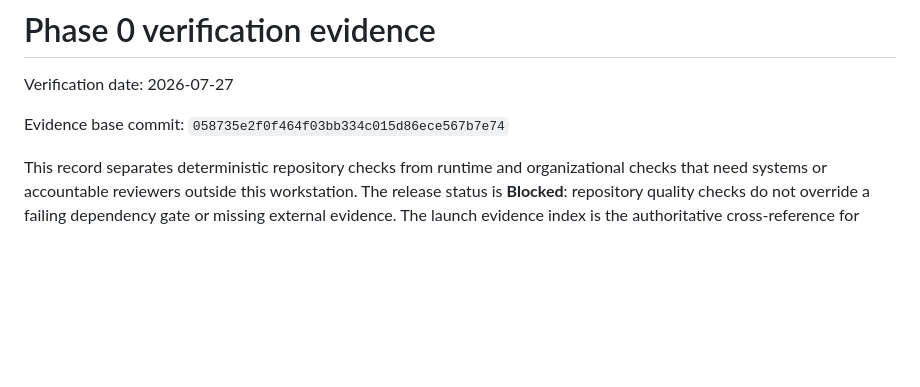
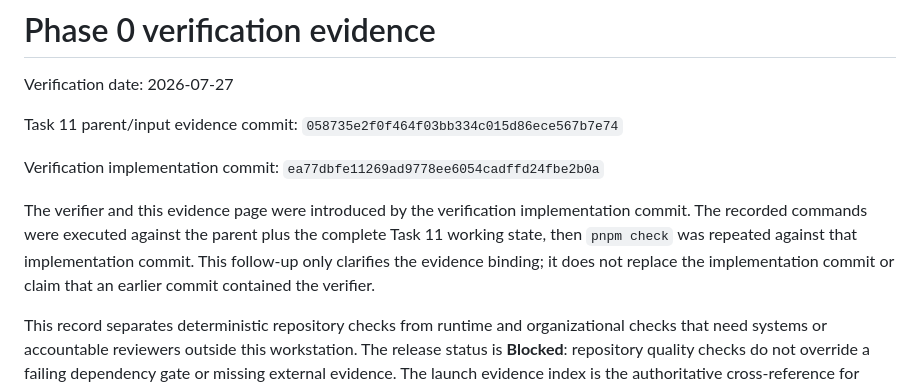
Before and after one commit to 896938829/stay-fable, a Markdown page: docs/operations/phase-0-verification.md, the part around the change. GitHub-like rendering; blank space fills up the shorter version.

Commit message:
docs: bind phase zero verification evidence

```diff
--- a/docs/operations/phase-0-verification.md
+++ b/docs/operations/phase-0-verification.md
@@ -6,7 +6,15 @@ Review cadence: At every Phase 0 verification run and weekly while any gate is b
 
 Verification date: 2026-07-27
 
-Evidence base commit: `058735e2f0f464f03bb334c015d86ece567b7e74`
+Task 11 parent/input evidence commit: `058735e2f0f464f03bb334c015d86ece567b7e74`
+
+Verification implementation commit: `ea77dbfe11269ad9778ee6054cadffd24fbe2b0a`
+
+The verifier and this evidence page were introduced by the verification implementation commit.
+The recorded commands were executed against the parent plus the complete Task 11 working state,
+then `pnpm check` was repeated against that implementation commit. This follow-up only clarifies
+the evidence binding; it does not replace the implementation commit or claim that an earlier commit
+contained the verifier.
 
 This record separates deterministic repository checks from runtime and organizational checks that
 need systems or accountable reviewers outside this workstation. The release status is **Blocked**:
```
